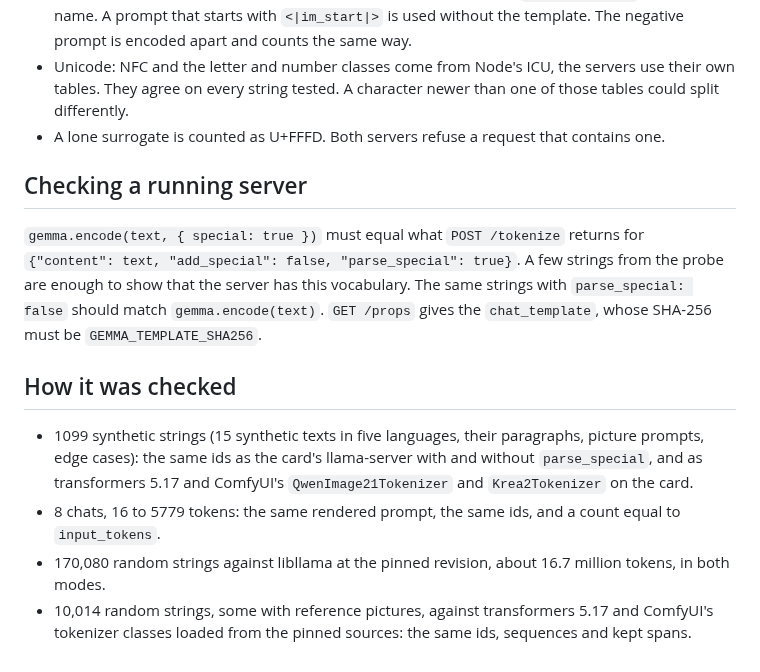
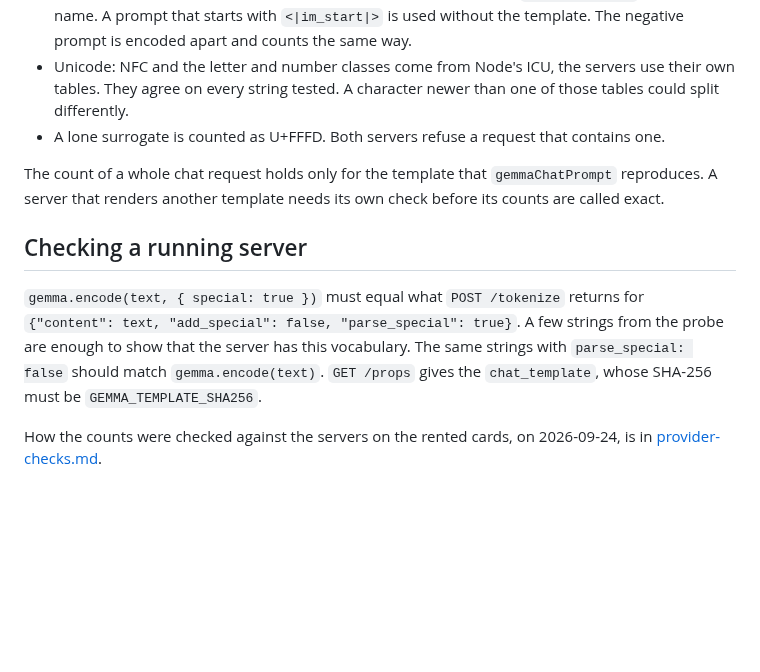
Before and after one commit to jointsome0-lgtm/simple-story-chat, a Markdown page: docs/tokenizers.md, the part around one of its changes. Rendered like a GitHub page; blank space fills up the shorter version.

Commit message:
Keep in tokenizers.md how to get the vocabularies and when their counts are exact, and leave how they were checked to provider-checks.md
Co-Authored-By: Claude Opus 5.5 <noreply@anthropic.com>
Claude-Session: https://claude.ai/code/session_011Z8fAUtDxZeb4j9HQjMrdN

```diff
--- a/docs/tokenizers.md
+++ b/docs/tokenizers.md
@@ -55,6 +57,9 @@ the probe then fails, finding out why.
   every string tested. A character newer than one of those tables could split differently.
 - A lone surrogate is counted as U+FFFD. Both servers refuse a request that contains one.
 
+The count of a whole chat request holds only for the template that `gemmaChatPrompt` reproduces. A server that renders
+another template needs its own check before its counts are called exact.
+
 ## Checking a running server
 
 `gemma.encode(text, { special: true })` must equal what `POST /tokenize` returns for
@@ -62,12 +67,5 @@ the probe then fails, finding out why.
 the server has this vocabulary. The same strings with `parse_special: false` should match `gemma.encode(text)`.
 `GET /props` gives the `chat_template`, whose SHA-256 must be `GEMMA_TEMPLATE_SHA256`.
 
-## How it was checked
-
-- 1099 synthetic strings (15 synthetic texts in five languages, their paragraphs, picture prompts, edge cases): the
-  same ids as the card's llama-server with and without `parse_special`, and as transformers 5.17 and ComfyUI's
-  `QwenImage21Tokenizer` and `Krea2Tokenizer` on the card.
-- 8 chats, 16 to 5779 tokens: the same rendered prompt, the same ids, and a count equal to `input_tokens`.
-- 170,080 random strings against libllama at the pinned revision, about 16.7 million tokens, in both modes.
-- 10,014 random strings, some with reference pictures, against transformers 5.17 and ComfyUI's tokenizer classes
-  loaded from the pinned sources: the same ids, sequences and kept spans.
+How the counts were checked against the servers on the rented cards, on 2026-09-24, is in
+[provider-checks.md](knowledge/provider-checks.md#tokenizer-checks).
```
Also changed, not shown: other parts of docs/tokenizers.md (+2 -0 lines).
